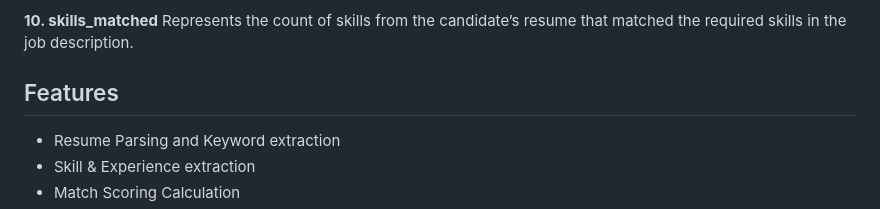
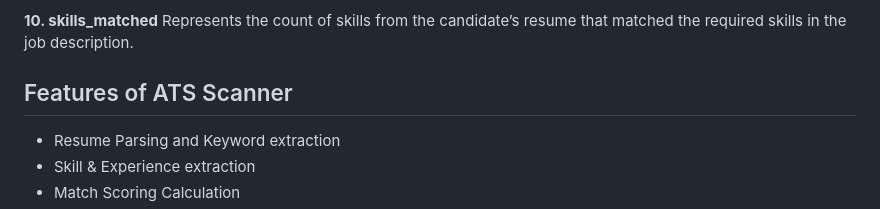
Before and after one commit to sualehalam/Resume-Matcher-ATS-Scanner, a Markdown page: README.md, the part around the change. Rendered like a GitHub page.

```diff
--- a/README.md
+++ b/README.md
@@ -61,7 +61,7 @@ The total number of professional experience years of candidate identified from t
 Represents the count of skills from the candidate’s resume that matched the required skills in the job description.
 
 
-## Features
+## Features of ATS Scanner
 - Resume Parsing and Keyword extraction
 - Skill & Experience extraction
 - Match Scoring Calculation
```
